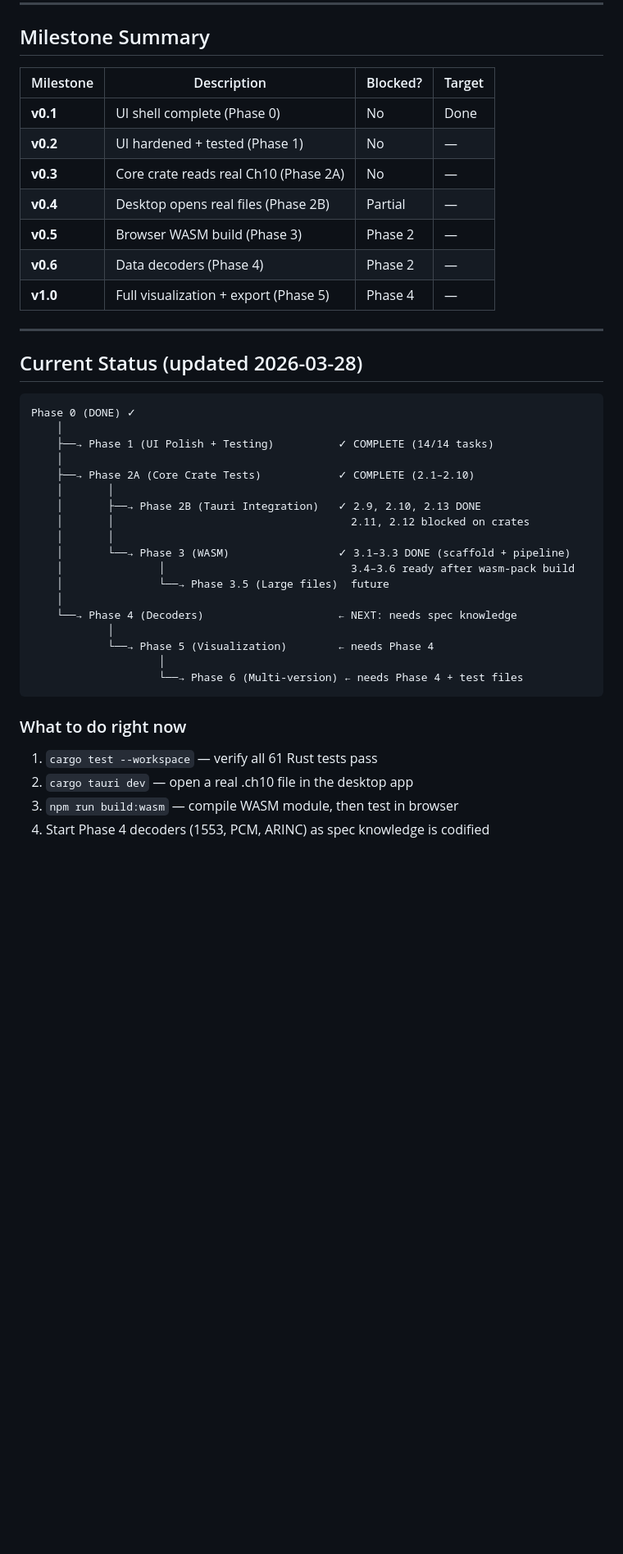
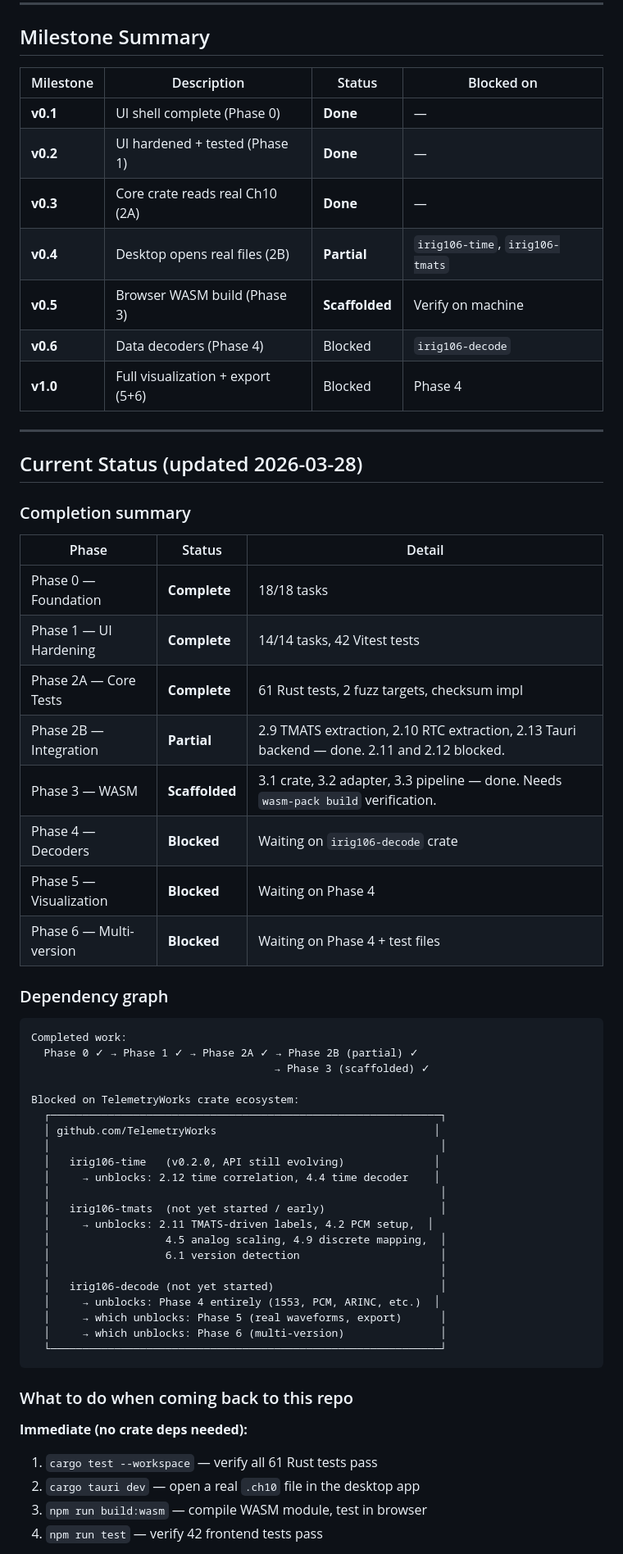
Before and after one commit to TelemetryWorks/irig106-studio, a Markdown page: docs/ROADMAP.md, the part around one of its changes. Shown at 82% size. Rendered like a GitHub page; blank space fills up the shorter version.

````diff
--- a/docs/ROADMAP.md
+++ b/docs/ROADMAP.md
@@ -227,45 +232,64 @@ Blocked on Phase 4 decoders.
 
 ## Milestone Summary
 
-| Milestone | Description                        | Blocked? | Target |
-|-----------|------------------------------------|----------|--------|
-| **v0.1**  | UI shell complete (Phase 0)        | No       | Done   |
-| **v0.2**  | UI hardened + tested (Phase 1)     | No       | —      |
-| **v0.3**  | Core crate reads real Ch10 (Phase 2A) | No    | —      |
-| **v0.4**  | Desktop opens real files (Phase 2B) | Partial | —      |
-| **v0.5**  | Browser WASM build (Phase 3)       | Phase 2  | —      |
-| **v0.6**  | Data decoders (Phase 4)            | Phase 2  | —      |
-| **v1.0**  | Full visualization + export (Phase 5) | Phase 4 | —   |
+| Milestone | Description                        | Status     | Blocked on          |
+|-----------|------------------------------------|------------|---------------------|
+| **v0.1**  | UI shell complete (Phase 0)        | **Done**   | —                   |
+| **v0.2**  | UI hardened + tested (Phase 1)     | **Done**   | —                   |
+| **v0.3**  | Core crate reads real Ch10 (2A)    | **Done**   | —                   |
+| **v0.4**  | Desktop opens real files (2B)      | **Partial** | `irig106-time`, `irig106-tmats` |
+| **v0.5**  | Browser WASM build (Phase 3)       | **Scaffolded** | Verify on machine |
+| **v0.6**  | Data decoders (Phase 4)            | Blocked    | `irig106-decode`    |
+| **v1.0**  | Full visualization + export (5+6)  | Blocked    | Phase 4             |
 
 ---
 
 ## Current Status (updated 2026-03-28)
 
+### Completion summary
+
+| Phase | Status | Detail |
+|-------|--------|--------|
+| Phase 0 — Foundation | **Complete** | 18/18 tasks |
+| Phase 1 — UI Hardening | **Complete** | 14/14 tasks, 42 Vitest tests |
+| Phase 2A — Core Tests | **Complete** | 61 Rust tests, 2 fuzz targets, checksum impl |
+| Phase 2B — Integration | **Partial** | 2.9 TMATS extraction, 2.10 RTC extraction, 2.13 Tauri backend — done. 2.11 and 2.12 blocked. |
+| Phase 3 — WASM | **Scaffolded** | 3.1 crate, 3.2 adapter, 3.3 pipeline — done. Needs `wasm-pack build` verification. |
+| Phase 4 — Decoders | **Blocked** | Waiting on `irig106-decode` crate |
+| Phase 5 — Visualization | **Blocked** | Waiting on Phase 4 |
+| Phase 6 — Multi-version | **Blocked** | Waiting on Phase 4 + test files |
+
+### Dependency graph
+
 ```
-Phase 0 (DONE) ✓
-    │
-    ├──→ Phase 1 (UI Polish + Testing)          ✓ COMPLETE (14/14 tasks)
-    │
-    ├──→ Phase 2A (Core Crate Tests)            ✓ COMPLETE (2.1–2.10)
-    │       │
-    │       ├──→ Phase 2B (Tauri Integration)   ✓ 2.9, 2.10, 2.13 DONE
-    │       │                                     2.11, 2.12 blocked on crates
-    │       │
-    │       └──→ Phase 3 (WASM)                 ✓ 3.1–3.3 DONE (scaffold + pipeline)
-    │               │                             3.4–3.6 ready after wasm-pack build
-    │               └──→ Phase 3.5 (Large files)  future
-    │
-    └──→ Phase 4 (Decoders)                     ← NEXT: needs spec knowledge
-            │
-            └──→ Phase 5 (Visualization)        ← needs Phase 4
-                    │
-                    └──→ Phase 6 (Multi-version) ← needs Phase 4 + test files
+Completed work:
+  Phase 0 ✓ → Phase 1 ✓ → Phase 2A ✓ → Phase 2B (partial) ✓
+                                      → Phase 3 (scaffolded) ✓
+
+Blocked on TelemetryWorks crate ecosystem:
+  ┌─────────────────────────────────────────────────────────────┐
+  │ github.com/TelemetryWorks                                  │
+  │                                                             │
+  │   irig106-time   (v0.2.0, API still evolving)              │
+  │     → unblocks: 2.12 time correlation, 4.4 time decoder    │
+  │                                                             │
+  │   irig106-tmats  (not yet started / early)                  │
+  │     → unblocks: 2.11 TMATS-driven labels, 4.2 PCM setup,  │
+  │                  4.5 analog scaling, 4.9 discrete mapping,  │
+  │                  6.1 version detection                      │
+  │                                                             │
+  │   irig106-decode (not yet started)                          │
+  │     → unblocks: Phase 4 entirely (1553, PCM, ARINC, etc.)  │
+  │     → which unblocks: Phase 5 (real waveforms, export)      │
+  │     → which unblocks: Phase 6 (multi-version)               │
+  └─────────────────────────────────────────────────────────────┘
 ```
 
-### What to do right now
+### What to do when coming back to this repo
 
+**Immediate (no crate deps needed):**
 1. `cargo test --workspace` — verify all 61 Rust tests pass
-2. `cargo tauri dev` — open a real .ch10 file in the desktop app
-3. `npm run build:wasm` — compile WASM module, then test in browser
-4. Start Phase 4 decoders (1553, PCM, ARINC) as spec knowledge is codified
+2. `cargo tauri dev` — open a real `.ch10` file in the desktop app
+3. `npm run build:wasm` — compile WASM module, test in browser
+4. `npm run test` — verify 42 frontend tests pass
 
````
Also changed, not shown: other parts of docs/ROADMAP.md (+80 -19 lines), docs/CONTRIBUTING.md (+8 -0 lines), docs/INTEGRATION.md (added, +345 -0 lines).
